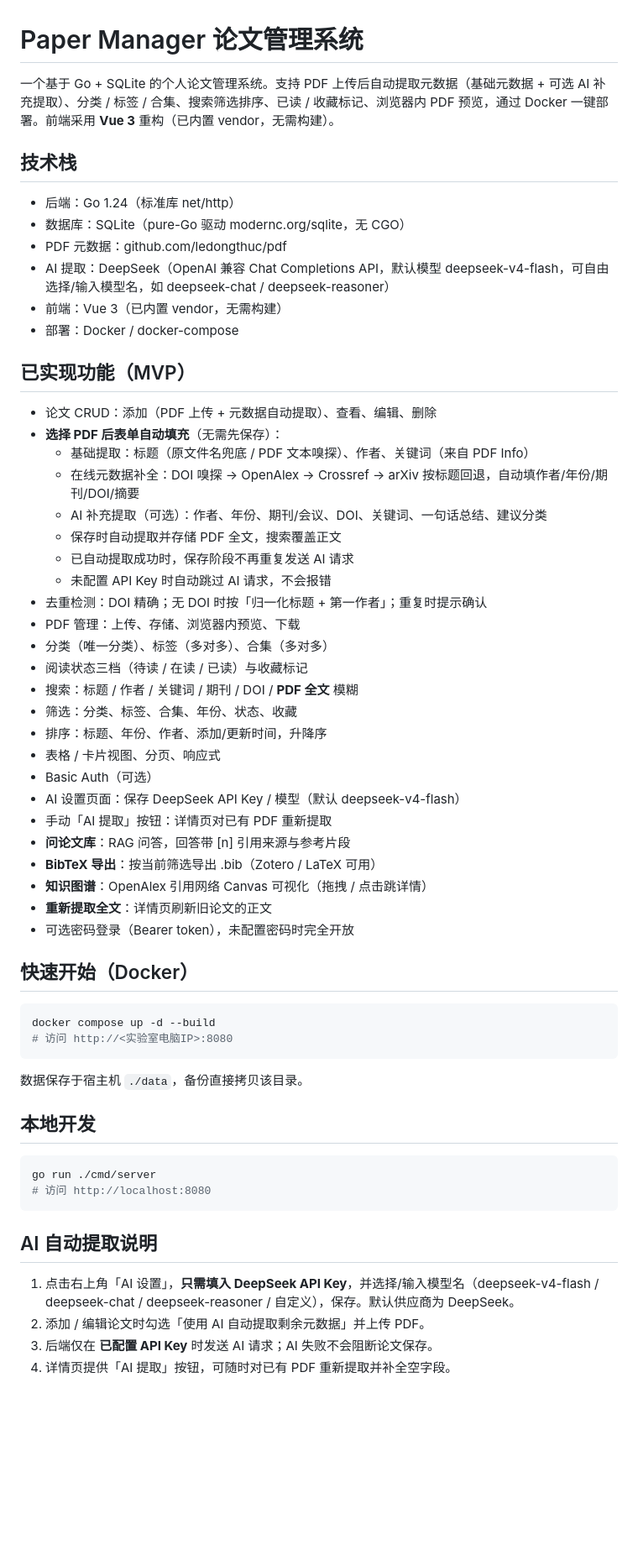
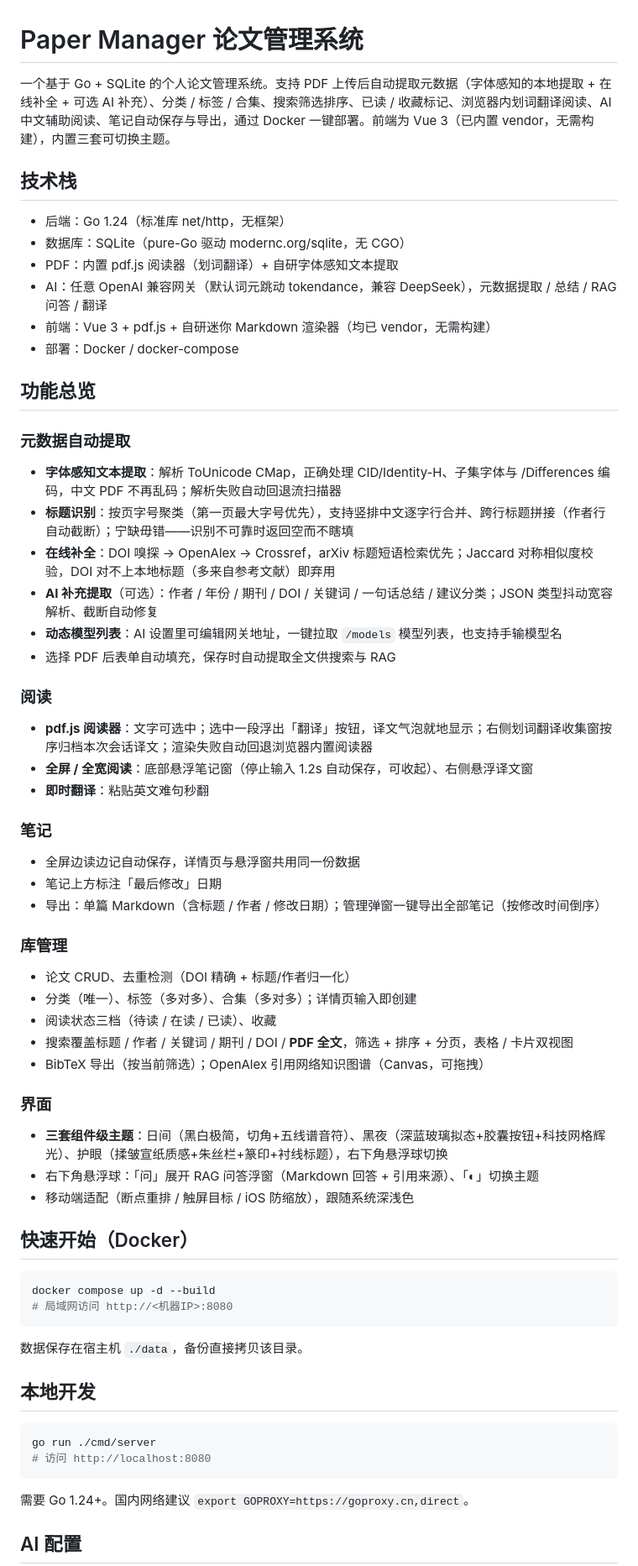
Before and after one commit to UndertaK33r/paper-manager, a Markdown page: README.md, the part around one of its changes. Shown at 84% size. Drawn GitHub-style; blank space fills up the shorter version.

Commit message:
docs: README 更新至当前功能全貌（划词翻译/主题/笔记导出/AI 加固）

````diff
--- a/README.md
+++ b/README.md
@@ -1,51 +1,56 @@
 # Paper Manager 论文管理系统
 
-一个基于 Go + SQLite 的个人论文管理系统。支持 PDF 上传后自动提取元数据（基础元数据 + 可选 AI 补充提取）、分类 / 标签 / 合集、搜索筛选排序、已读 / 收藏标记、浏览器内 PDF 预览，通过 Docker 一键部署。前端采用 **Vue 3** 重构（已内置 vendor，无需构建）。
+一个基于 Go + SQLite 的个人论文管理系统。支持 PDF 上传后自动提取元数据（字体感知的本地提取 + 在线补全 + 可选 AI 补充）、分类 / 标签 / 合集、搜索筛选排序、已读 / 收藏标记、浏览器内划词翻译阅读、AI 中文辅助阅读、笔记自动保存与导出，通过 Docker 一键部署。前端为 Vue 3（已内置 vendor，无需构建），内置三套可切换主题。
 
 ## 技术栈
 
-- 后端：Go 1.24（标准库 net/http）
+- 后端：Go 1.24（标准库 net/http，无框架）
 - 数据库：SQLite（pure-Go 驱动 modernc.org/sqlite，无 CGO）
-- PDF 元数据：github.com/ledongthuc/pdf
-- AI 提取：DeepSeek（OpenAI 兼容 Chat Completions API，默认模型 deepseek-v4-flash，可自由选择/输入模型名，如 deepseek-chat / deepseek-reasoner）
-- 前端：Vue 3（已内置 vendor，无需构建）
+- PDF：内置 pdf.js 阅读器（划词翻译）+ 自研字体感知文本提取
+- AI：任意 OpenAI 兼容网关（默认词元跳动 tokendance，兼容 DeepSeek），元数据提取 / 总结 / RAG 问答 / 翻译
+- 前端：Vue 3 + pdf.js + 自研迷你 Markdown 渲染器（均已 vendor，无需构建）
 - 部署：Docker / docker-compose
 
-## 已实现功能（MVP）
+## 功能总览
 
-- 论文 CRUD：添加（PDF 上传 + 元数据自动提取）、查看、编辑、删除
-- **选择 PDF 后表单自动填充**（无需先保存）：
-  - 基础提取：标题（原文件名兜底 / PDF 文本嗅探）、作者、关键词（来自 PDF Info）
-  - 在线元数据补全：DOI 嗅探 → OpenAlex → Crossref → arXiv 按标题回退，自动填作者/年份/期刊/DOI/摘要
-  - AI 补充提取（可选）：作者、年份、期刊/会议、DOI、关键词、一句话总结、建议分类
-  - 保存时自动提取并存储 PDF 全文，搜索覆盖正文
-  - 已自动提取成功时，保存阶段不再重复发送 AI 请求
-  - 未配置 API Key 时自动跳过 AI 请求，不会报错
-- 去重检测：DOI 精确；无 DOI 时按「归一化标题 + 第一作者」；重复时提示确认
-- PDF 管理：上传、存储、浏览器内预览、下载
-- 分类（唯一分类）、标签（多对多）、合集（多对多）
-- 阅读状态三档（待读 / 在读 / 已读）与收藏标记
-- 搜索：标题 / 作者 / 关键词 / 期刊 / DOI / **PDF 全文** 模糊
-- 筛选：分类、标签、合集、年份、状态、收藏
-- 排序：标题、年份、作者、添加/更新时间，升降序
-- 表格 / 卡片视图、分页、响应式
-- Basic Auth（可选）
-- AI 设置页面：保存 DeepSeek API Key / 模型（默认 deepseek-v4-flash）
-- 手动「AI 提取」按钮：详情页对已有 PDF 重新提取
-- **问论文库**：RAG 问答，回答带 [n] 引用来源与参考片段
-- **BibTeX 导出**：按当前筛选导出 .bib（Zotero / LaTeX 可用）
-- **知识图谱**：OpenAlex 引用网络 Canvas 可视化（拖拽 / 点击跳详情）
-- **重新提取全文**：详情页刷新旧论文的正文
-- 可选密码登录（Bearer token），未配置密码时完全开放
+### 元数据自动提取
+- **字体感知文本提取**：解析 ToUnicode CMap，正确处理 CID/Identity-H、子集字体与 /Differences 编码，中文 PDF 不再乱码；解析失败自动回退流扫描器
+- **标题识别**：按页字号聚类（第一页最大字号优先），支持竖排中文逐字行合并、跨行标题拼接（作者行自动截断）；宁缺毋错——识别不可靠时返回空而不瞎填
+- **在线补全**：DOI 嗅探 → OpenAlex → Crossref，arXiv 标题短语检索优先；Jaccard 对称相似度校验，DOI 对不上本地标题（多来自参考文献）即弃用
+- **AI 补充提取**（可选）：作者 / 年份 / 期刊 / DOI / 关键词 / 一句话总结 / 建议分类；JSON 类型抖动宽容解析、截断自动修复
+- **动态模型列表**：AI 设置里可编辑网关地址，一键拉取 `/models` 模型列表，也支持手输模型名
+- 选择 PDF 后表单自动填充，保存时自动提取全文供搜索与 RAG
+
+### 阅读
+- **pdf.js 阅读器**：文字可选中；选中一段浮出「翻译」按钮，译文气泡就地显示；右侧划词翻译收集窗按序归档本次会话译文；渲染失败自动回退浏览器内置阅读器
+- **全屏 / 全宽阅读**：底部悬浮笔记窗（停止输入 1.2s 自动保存，可收起）、右侧悬浮译文窗
+- **即时翻译**：粘贴英文难句秒翻
+
+### 笔记
+- 全屏边读边记自动保存，详情页与悬浮窗共用同一份数据
+- 笔记上方标注「最后修改」日期
+- 导出：单篇 Markdown（含标题 / 作者 / 修改日期）；管理弹窗一键导出全部笔记（按修改时间倒序）
+
+### 库管理
+- 论文 CRUD、去重检测（DOI 精确 + 标题/作者归一化）
+- 分类（唯一）、标签（多对多）、合集（多对多）；详情页输入即创建
+- 阅读状态三档（待读 / 在读 / 已读）、收藏
+- 搜索覆盖标题 / 作者 / 关键词 / 期刊 / DOI / **PDF 全文**，筛选 + 排序 + 分页，表格 / 卡片双视图
+- BibTeX 导出（按当前筛选）；OpenAlex 引用网络知识图谱（Canvas，可拖拽）
+
+### 界面
+- **三套组件级主题**：日间（黑白极简，切角+五线谱音符）、黑夜（深蓝玻璃拟态+胶囊按钮+科技网格辉光）、护眼（揉皱宣纸质感+朱丝栏+篆印+衬线标题），右下角悬浮球切换
+- 右下角悬浮球：「问」展开 RAG 问答浮窗（Markdown 回答 + 引用来源）、「◐」切换主题
+- 移动端适配（断点重排 / 触屏目标 / iOS 防缩放），跟随系统深浅色
 
 ## 快速开始（Docker）
 
 ```bash
 docker compose up -d --build
-# 访问 http://<实验室电脑IP>:8080
+# 局域网访问 http://<机器IP>:8080
 ```
 
-数据保存于宿主机 `./data`，备份直接拷贝该目录。
+数据保存在宿主机 `./data`，备份直接拷贝该目录。
 
 ## 本地开发
 
@@ -54,10 +59,7 @@ go run ./cmd/server
 # 访问 http://localhost:8080
 ```
 
-## AI 自动提取说明
+需要 Go 1.24+。国内网络建议 `export GOPROXY=https://goproxy.cn,direct`。
 
-1. 点击右上角「AI 设置」，**只需填入 DeepSeek API Key**，并选择/输入模型名（deepseek-v4-flash / deepseek-chat / deepseek-reasoner / 自定义），保存。默认供应商为 DeepSeek。
-2. 添加 / 编辑论文时勾选「使用 AI 自动提取剩余元数据」并上传 PDF。
-3. 后端仅在 **已配置 API Key** 时发送 AI 请求；AI 失败不会阻断论文保存。
-4. 详情页提供「AI 提取」按钮，可随时对已有 PDF 重新提取并补全空字段。
+## AI 配置
 
````
Also changed, not shown: other parts of README.md (+49 -23 lines).
